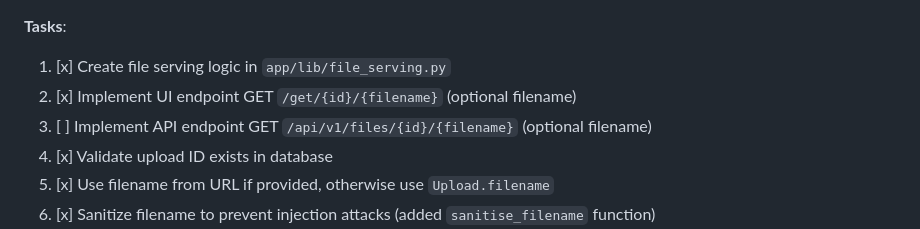
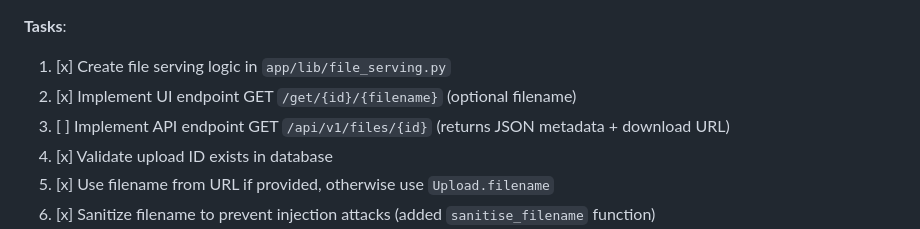
Before and after one commit to samburney/pyupload, a Markdown page: docs/planning/implement-file-serving.md, the part around the change. GitHub-like rendering.

Commit message:
Very minor update to planning doc

```diff
--- a/docs/planning/implement-file-serving.md
+++ b/docs/planning/implement-file-serving.md
@@ -68,7 +68,7 @@ Implement a secure file serving endpoint that replaces the temporary static file
 **Tasks**:
 1. [x] Create file serving logic in `app/lib/file_serving.py`
 2. [x] Implement UI endpoint GET `/get/{id}/{filename}` (optional filename)
-3. [ ] Implement API endpoint GET `/api/v1/files/{id}/{filename}` (optional filename)
+3. [ ] Implement API endpoint GET `/api/v1/files/{id}` (returns JSON metadata + download URL)
 4. [x] Validate upload ID exists in database
 5. [x] Use filename from URL if provided, otherwise use `Upload.filename`
 6. [x] Sanitize filename to prevent injection attacks (added `sanitise_filename` function)
```
